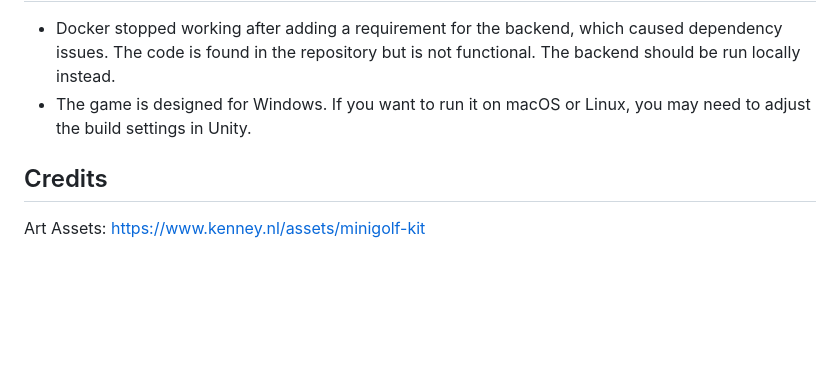
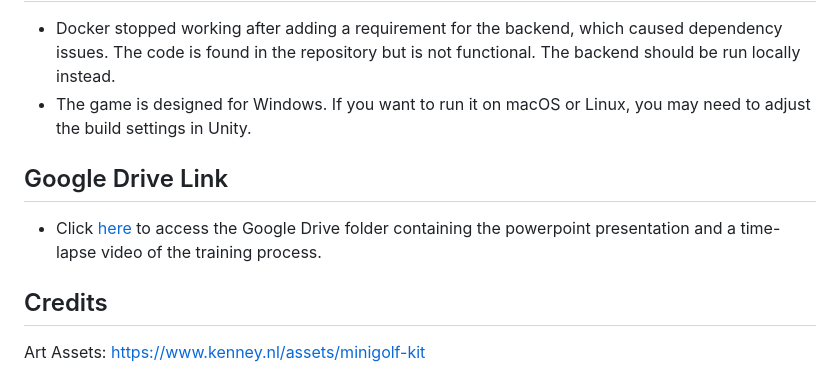
Before and after one commit to Rayan28461/MiniGolf3D, a Markdown page: README.md, the part around the change. Drawn GitHub-style; blank space fills up the shorter version.

Commit message:
Add Google Drive link for presentation and training video

```diff
--- a/README.md
+++ b/README.md
@@ -96,6 +96,9 @@ The model will be loaded automatically when the game connects to the backend ser
 - Docker stopped working after adding a requirement for the backend, which caused dependency issues. The code is found in the repository but is not functional. The backend should be run locally instead.
 - The game is designed for Windows. If you want to run it on macOS or Linux, you may need to adjust the build settings in Unity.
 
+## Google Drive Link
+- Click [here](https://drive.google.com/drive/folders/11aZ-NIlshJABf4VLryoDgvPFd_gmyUNU?usp=sharing) to access the Google Drive folder containing the powerpoint presentation and a time-lapse video of the training process.
+
 ## Credits
 
 Art Assets: https://www.kenney.nl/assets/minigolf-kit
```
